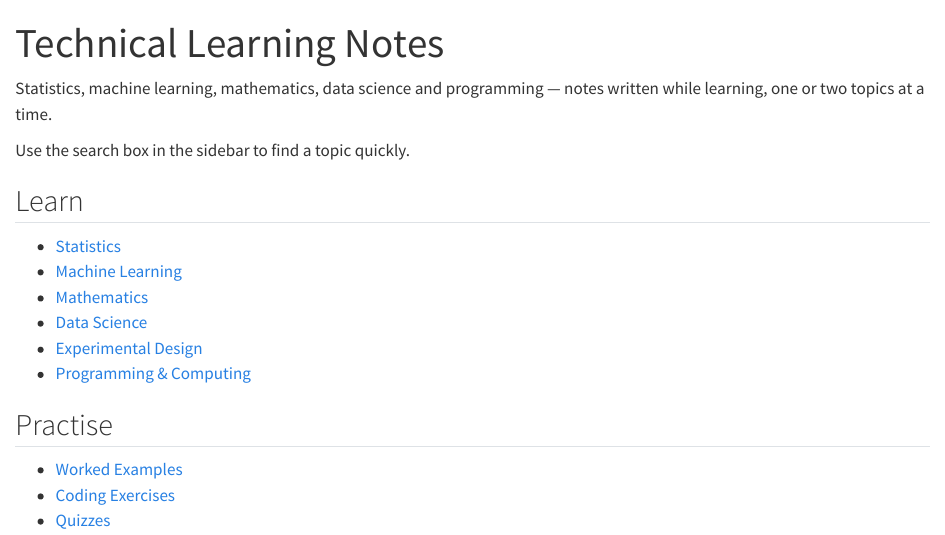
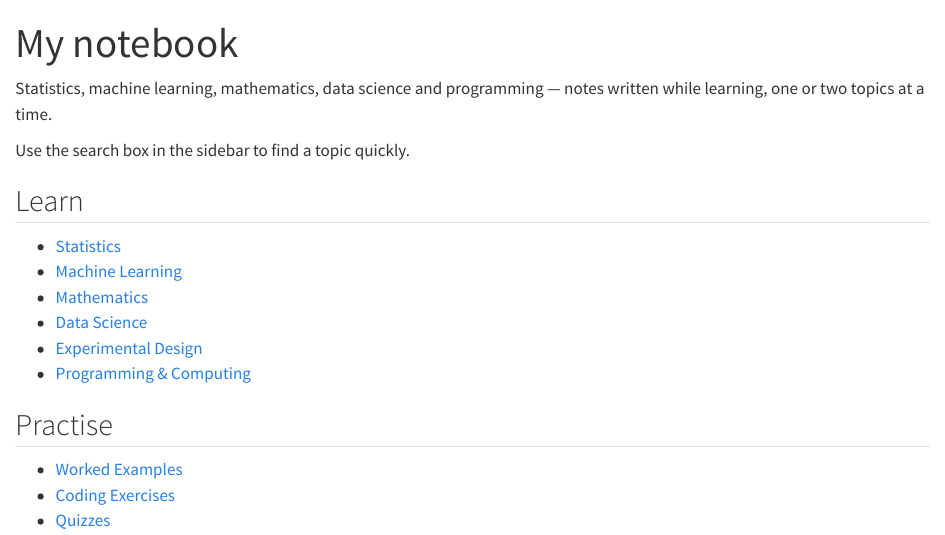
Before and after one commit to coraliewilliams/sprout, a Quarto document (index.qmd): the page in a window 1100 px wide, from its top. Rendered offline with R 4.5, knitr and Pandoc in place of Quarto, with nearby package versions.

Commit message:
Rename site to My notebook; add Home breadcrumb; make section headings link to their landing pages

```diff
--- a/_quarto.yml
+++ b/_quarto.yml
@@ -2,7 +2,7 @@ project:
   type: website
 
 website:
-  title: "Technical Learning Notes"
+  title: "My notebook"
   site-url: "https://coraliewilliams.github.io/my-notebook"
   description: >
     A personal technical learning notebook covering statistics, machine learning,
@@ -18,8 +18,8 @@ website:
       - text: "Home"
         href: index.qmd
       - section: "Learn"
+        href: learn/index.qmd
         contents:
-          - learn/index.qmd
           - learn/statistics/index.qmd
           - learn/machine-learning/index.qmd
           - learn/mathematics/index.qmd
@@ -27,8 +27,8 @@ website:
           - learn/experimental-design/index.qmd
           - learn/programming-computing/index.qmd
       - section: "Practise"
+        href: practise/index.qmd
         contents:
-          - practise/index.qmd
           - practise/worked-examples/index.qmd
           - practise/coding-exercises/index.qmd
           - practise/quizzes/index.qmd
@@ -44,6 +44,7 @@ format:
     toc: true
     code-copy: true
     code-overflow: wrap
+    include-after-body: styles/breadcrumb-home.html
 
 execute:
   freeze: auto
--- a/index.qmd
+++ b/index.qmd
@@ -1,5 +1,5 @@
 ---
-title: "Technical Learning Notes"
+title: "My notebook"
 toc: false
 ---
 
```
Also changed, not shown: README.md, styles/breadcrumb-home.html (added).
